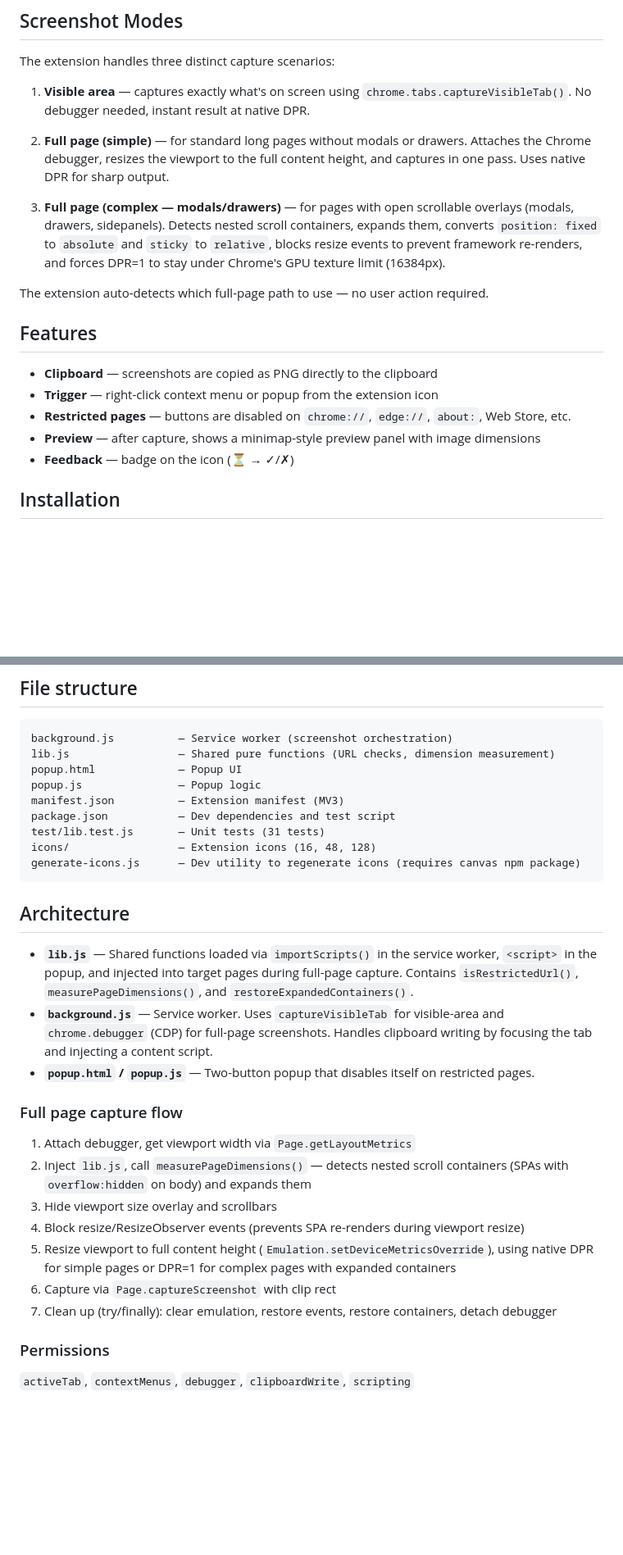
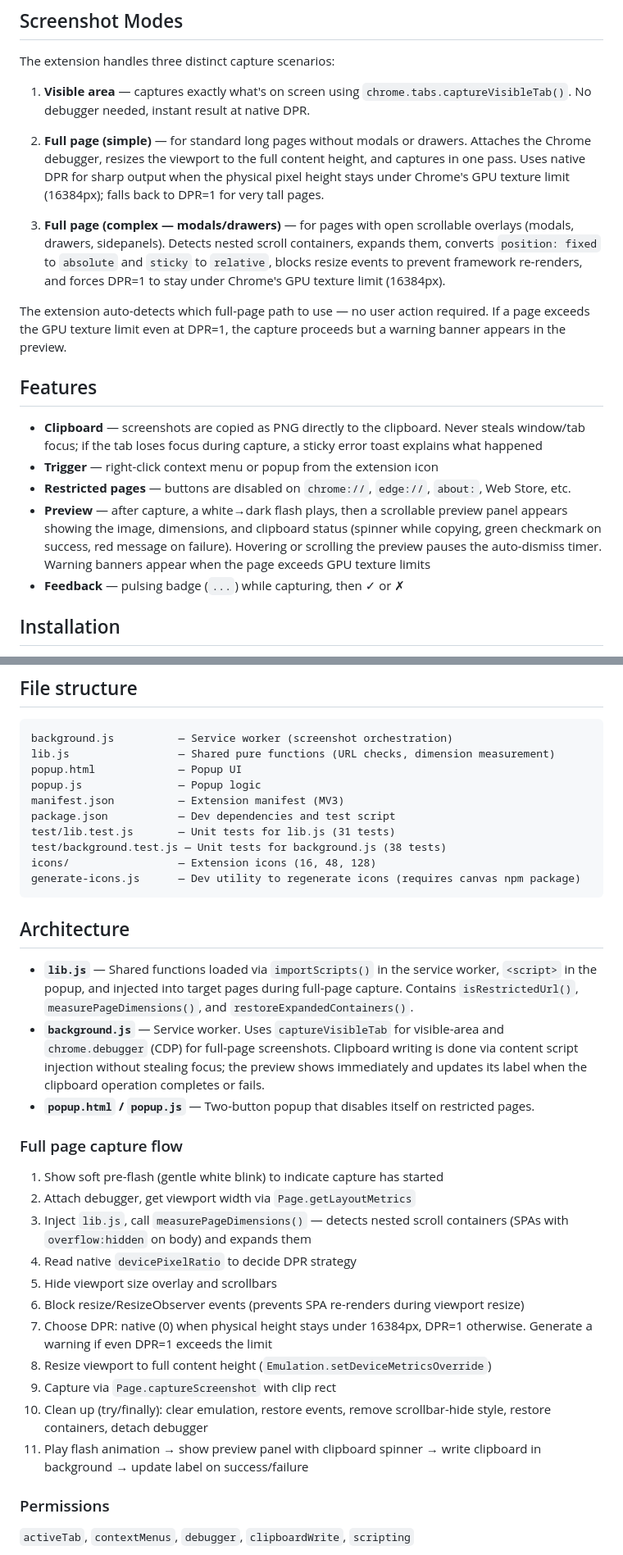
Before and after one commit to janpio/simple-screenshots-extension, a Markdown page: README.md, 2 parts joined by grey strips. Shown at 82% size. GitHub-like rendering; blank space fills up the shorter version.

Commit message:
Update README to reflect current capture UX and architecture
Document the flash animation, clipboard status in preview, spinner,
hover/scroll timer pause, warning banners for GPU texture limits,
non-focus-stealing clipboard, badge pulsing, smart DPR fallback,
pre-flash for full-page capture, and scrollbar cleanup. Update file
structure to include background.test.js (38 tests). Update the
full-page capture flow to show all 11 steps.

Co-Authored-By: Claude Opus 4.6 <noreply@anthropic.com>

````diff
--- a/README.md
+++ b/README.md
@@ -8,19 +8,19 @@ The extension handles three distinct capture scenarios:
 
 1. **Visible area** — captures exactly what's on screen using `chrome.tabs.captureVisibleTab()`. No debugger needed, instant result at native DPR.
 
-2. **Full page (simple)** — for standard long pages without modals or drawers. Attaches the Chrome debugger, resizes the viewport to the full content height, and captures in one pass. Uses native DPR for sharp output.
+2. **Full page (simple)** — for standard long pages without modals or drawers. Attaches the Chrome debugger, resizes the viewport to the full content height, and captures in one pass. Uses native DPR for sharp output when the physical pixel height stays under Chrome's GPU texture limit (16384px); falls back to DPR=1 for very tall pages.
 
 3. **Full page (complex — modals/drawers)** — for pages with open scrollable overlays (modals, drawers, sidepanels). Detects nested scroll containers, expands them, converts `position: fixed` to `absolute` and `sticky` to `relative`, blocks resize events to prevent framework re-renders, and forces DPR=1 to stay under Chrome's GPU texture limit (16384px).
 
-The extension auto-detects which full-page path to use — no user action required.
+The extension auto-detects which full-page path to use — no user action required. If a page exceeds the GPU texture limit even at DPR=1, the capture proceeds but a warning banner appears in the preview.
 
 ## Features
 
-- **Clipboard** — screenshots are copied as PNG directly to the clipboard
+- **Clipboard** — screenshots are copied as PNG directly to the clipboard. Never steals window/tab focus; if the tab loses focus during capture, a sticky error toast explains what happened
 - **Trigger** — right-click context menu or popup from the extension icon
 - **Restricted pages** — buttons are disabled on `chrome://`, `edge://`, `about:`, Web Store, etc.
-- **Preview** — after capture, shows a minimap-style preview panel with image dimensions
-- **Feedback** — badge on the icon (⏳ → ✓/✗)
+- **Preview** — after capture, a white→dark flash plays, then a scrollable preview panel appears showing the image, dimensions, and clipboard status (spinner while copying, green checkmark on success, red message on failure). Hovering or scrolling the preview pauses the auto-dismiss timer. Warning banners appear when the page exceeds GPU texture limits
+- **Feedback** — pulsing badge (`...`) while capturing, then ✓ or ✗
 
 ## Installation
 
@@ -44,7 +44,8 @@ popup.html             — Popup UI
 popup.js               — Popup logic
 manifest.json          — Extension manifest (MV3)
 package.json           — Dev dependencies and test script
-test/lib.test.js       — Unit tests (31 tests)
+test/lib.test.js       — Unit tests for lib.js (31 tests)
+test/background.test.js — Unit tests for background.js (38 tests)
 icons/                 — Extension icons (16, 48, 128)
 generate-icons.js      — Dev utility to regenerate icons (requires canvas npm package)
 ```
@@ -52,18 +53,22 @@ generate-icons.js      — Dev utility to regenerate icons (requires canvas npm
 ## Architecture
 
 - **`lib.js`** — Shared functions loaded via `importScripts()` in the service worker, `<script>` in the popup, and injected into target pages during full-page capture. Contains `isRestrictedUrl()`, `measurePageDimensions()`, and `restoreExpandedContainers()`.
-- **`background.js`** — Service worker. Uses `captureVisibleTab` for visible-area and `chrome.debugger` (CDP) for full-page screenshots. Handles clipboard writing by focusing the tab and injecting a content script.
+- **`background.js`** — Service worker. Uses `captureVisibleTab` for visible-area and `chrome.debugger` (CDP) for full-page screenshots. Clipboard writing is done via content script injection without stealing focus; the preview shows immediately and updates its label when the clipboard operation completes or fails.
 - **`popup.html` / `popup.js`** — Two-button popup that disables itself on restricted pages.
 
 ### Full page capture flow
 
-1. Attach debugger, get viewport width via `Page.getLayoutMetrics`
-2. Inject `lib.js`, call `measurePageDimensions()` — detects nested scroll containers (SPAs with `overflow:hidden` on body) and expands them
-3. Hide viewport size overlay and scrollbars
-4. Block resize/ResizeObserver events (prevents SPA re-renders during viewport resize)
-5. Resize viewport to full content height (`Emulation.setDeviceMetricsOverride`), using native DPR for simple pages or DPR=1 for complex pages with expanded containers
-6. Capture via `Page.captureScreenshot` with clip rect
-7. Clean up (try/finally): clear emulation, restore events, restore containers, detach debugger
+1. Show soft pre-flash (gentle white blink) to indicate capture has started
+2. Attach debugger, get viewport width via `Page.getLayoutMetrics`
+3. Inject `lib.js`, call `measurePageDimensions()` — detects nested scroll containers (SPAs with `overflow:hidden` on body) and expands them
+4. Read native `devicePixelRatio` to decide DPR strategy
+5. Hide viewport size overlay and scrollbars
+6. Block resize/ResizeObserver events (prevents SPA re-renders during viewport resize)
+7. Choose DPR: native (0) when physical height stays under 16384px, DPR=1 otherwise. Generate a warning if even DPR=1 exceeds the limit
+8. Resize viewport to full content height (`Emulation.setDeviceMetricsOverride`)
+9. Capture via `Page.captureScreenshot` with clip rect
+10. Clean up (try/finally): clear emulation, restore events, remove scrollbar-hide style, restore containers, detach debugger
+11. Play flash animation → show preview panel with clipboard spinner → write clipboard in background → update label on success/failure
 
 ### Permissions
 
````
